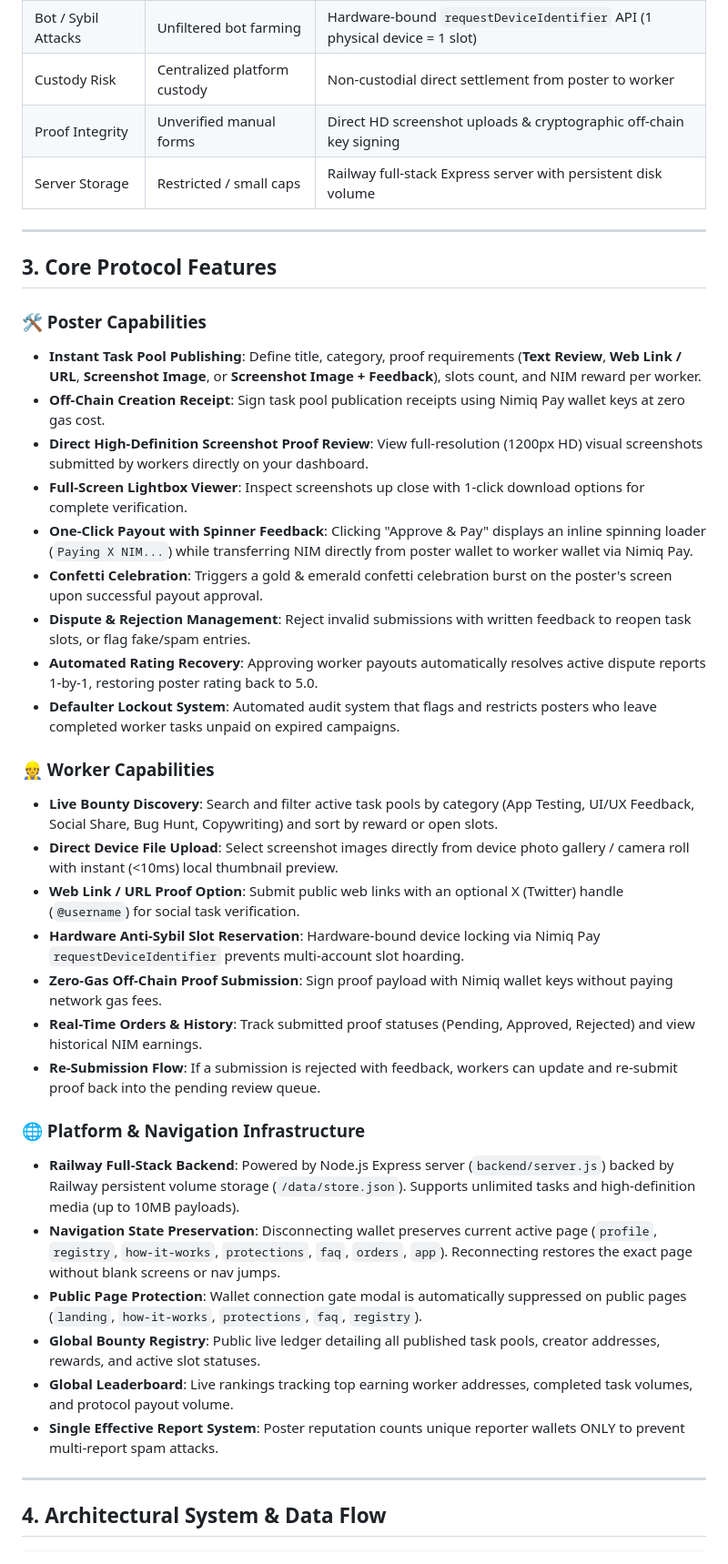
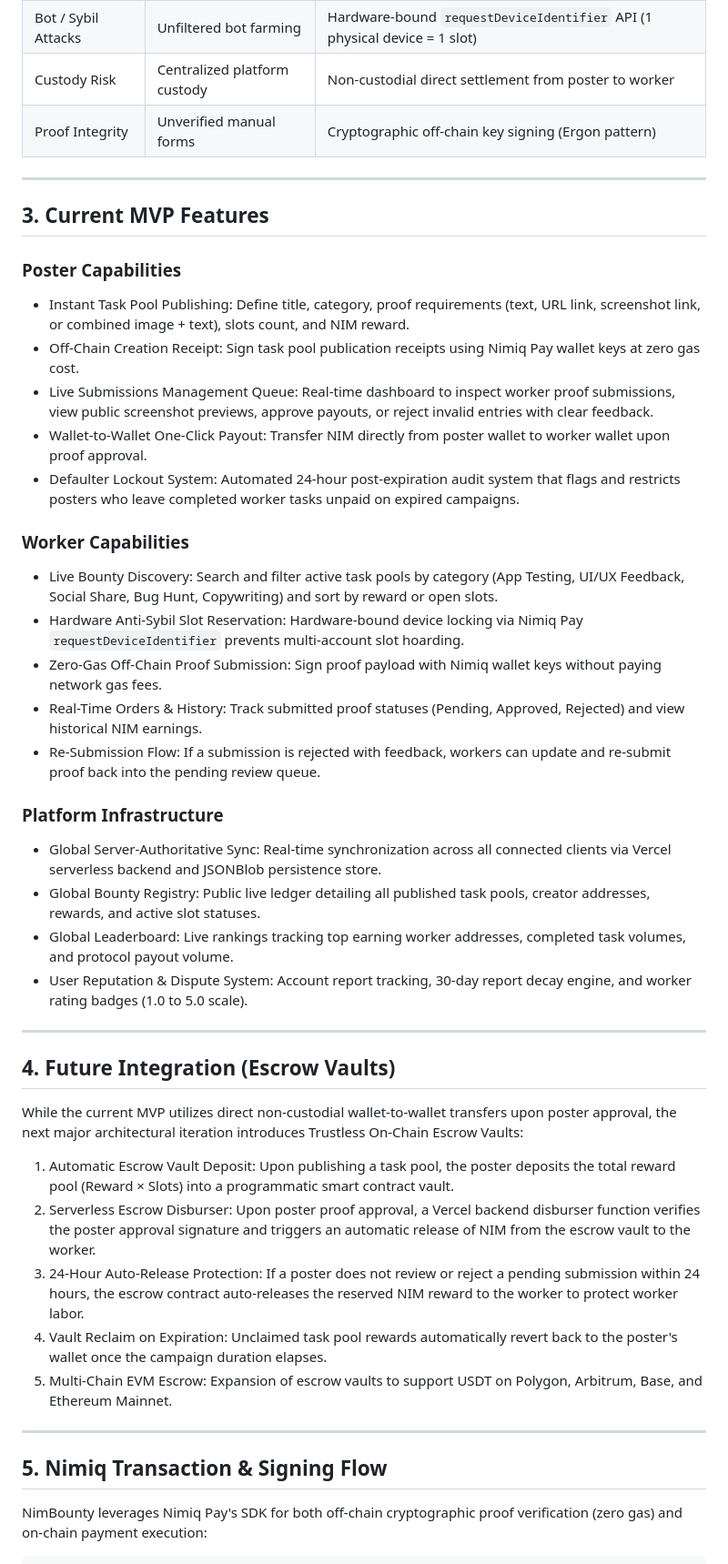
Before and after one commit to OpeyemiMoses/NimBounty, a Markdown page: README.md, the part around one of its changes. Shown at 91% size. Drawn GitHub-style.

Commit message:
revert(readme): revert README.md back to previous version as requested

````diff
--- a/README.md
+++ b/README.md
@@ -34,43 +33,48 @@ NimBounty solves these inefficiencies by combining off-chain cryptographic signa
 | Payout Threshold | $50.00 minimum balance | $0.00 minimum. Instant payout on proof approval |
 | Bot / Sybil Attacks | Unfiltered bot farming | Hardware-bound `requestDeviceIdentifier` API (1 physical device = 1 slot) |
 | Custody Risk | Centralized platform custody | Non-custodial direct settlement from poster to worker |
-| Proof Integrity | Unverified manual forms | Direct HD screenshot uploads & cryptographic off-chain key signing |
-| Server Storage | Restricted / small caps | Railway full-stack Express server with persistent disk volume |
+| Proof Integrity | Unverified manual forms | Cryptographic off-chain key signing (Ergon pattern) |
 
 ---
 
-## 3. Core Protocol Features
+## 3. Current MVP Features
 
-### 🛠️ Poster Capabilities
-- **Instant Task Pool Publishing**: Define title, category, proof requirements (**Text Review**, **Web Link / URL**, **Screenshot Image**, or **Screenshot Image + Feedback**), slots count, and NIM reward per worker.
-- **Off-Chain Creation Receipt**: Sign task pool publication receipts using Nimiq Pay wallet keys at zero gas cost.
-- **Direct High-Definition Screenshot Proof Review**: View full-resolution (1200px HD) visual screenshots submitted by workers directly on your dashboard.
-- **Full-Screen Lightbox Viewer**: Inspect screenshots up close with 1-click download options for complete verification.
-- **One-Click Payout with Spinner Feedback**: Clicking "Approve & Pay" displays an inline spinning loader (`Paying X NIM...`) while transferring NIM directly from poster wallet to worker wallet via Nimiq Pay.
-- **Confetti Celebration**: Triggers a gold & emerald confetti celebration burst on the poster's screen upon successful payout approval.
-- **Dispute & Rejection Management**: Reject invalid submissions with written feedback to reopen task slots, or flag fake/spam entries.
-- **Automated Rating Recovery**: Approving worker payouts automatically resolves active dispute reports 1-by-1, restoring poster rating back to 5.0.
-- **Defaulter Lockout System**: Automated audit system that flags and restricts posters who leave completed worker tasks unpaid on expired campaigns.
+### Poster Capabilities
+- Instant Task Pool Publishing: Define title, category, proof requirements (text, URL link, screenshot link, or combined image + text), slots count, and NIM reward.
+- Off-Chain Creation Receipt: Sign task pool publication receipts using Nimiq Pay wallet keys at zero gas cost.
+- Live Submissions Management Queue: Real-time dashboard to inspect worker proof submissions, view public screenshot previews, approve payouts, or reject invalid entries with clear feedback.
+- Wallet-to-Wallet One-Click Payout: Transfer NIM directly from poster wallet to worker wallet upon proof approval.
+- Defaulter Lockout System: Automated 24-hour post-expiration audit system that flags and restricts posters who leave completed worker tasks unpaid on expired campaigns.
 
-### 👷 Worker Capabilities
-- **Live Bounty Discovery**: Search and filter active task pools by category (App Testing, UI/UX Feedback, Social Share, Bug Hunt, Copywriting) and sort by reward or open slots.
-- **Direct Device File Upload**: Select screenshot images directly from device photo gallery / camera roll with instant (<10ms) local thumbnail preview.
-- **Web Link / URL Proof Option**: Submit public web links with an optional X (Twitter) handle (`@username`) for social task verification.
-- **Hardware Anti-Sybil Slot Reservation**: Hardware-bound device locking via Nimiq Pay `requestDeviceIdentifier` prevents multi-account slot hoarding.
-- **Zero-Gas Off-Chain Proof Submission**: Sign proof payload with Nimiq wallet keys without paying network gas fees.
-- **Real-Time Orders & History**: Track submitted proof statuses (Pending, Approved, Rejected) and view historical NIM earnings.
-- **Re-Submission Flow**: If a submission is rejected with feedback, workers can update and re-submit proof back into the pending review queue.
+### Worker Capabilities
+- Live Bounty Discovery: Search and filter active task pools by category (App Testing, UI/UX Feedback, Social Share, Bug Hunt, Copywriting) and sort by reward or open slots.
+- Hardware Anti-Sybil Slot Reservation: Hardware-bound device locking via Nimiq Pay `requestDeviceIdentifier` prevents multi-account slot hoarding.
+- Zero-Gas Off-Chain Proof Submission: Sign proof payload with Nimiq wallet keys without paying network gas fees.
+- Real-Time Orders & History: Track submitted proof statuses (Pending, Approved, Rejected) and view historical NIM earnings.
+- Re-Submission Flow: If a submission is rejected with feedback, workers can update and re-submit proof back into the pending review queue.
 
-### 🌐 Platform & Navigation Infrastructure
-- **Railway Full-Stack Backend**: Powered by Node.js Express server (`backend/server.js`) backed by Railway persistent volume storage (`/data/store.json`). Supports unlimited tasks and high-definition media (up to 10MB payloads).
-- **Navigation State Preservation**: Disconnecting wallet preserves current active page (`profile`, `registry`, `how-it-works`, `protections`, `faq`, `orders`, `app`). Reconnecting restores the exact page without blank screens or nav jumps.
-- **Public Page Protection**: Wallet connection gate modal is automatically suppressed on public pages (`landing`, `how-it-works`, `protections`, `faq`, `registry`).
-- **Global Bounty Registry**: Public live ledger detailing all published task pools, creator addresses, rewards, and active slot statuses.
-- **Global Leaderboard**: Live rankings tracking top earning worker addresses, completed task volumes, and protocol payout volume.
-- **Single Effective Report System**: Poster reputation counts unique reporter wallets ONLY to prevent multi-report spam attacks.
+### Platform Infrastructure
+- Global Server-Authoritative Sync: Real-time synchronization across all connected clients via Vercel serverless backend and JSONBlob persistence store.
+- Global Bounty Registry: Public live ledger detailing all published task pools, creator addresses, rewards, and active slot statuses.
+- Global Leaderboard: Live rankings tracking top earning worker addresses, completed task volumes, and protocol payout volume.
+- User Reputation & Dispute System: Account report tracking, 30-day report decay engine, and worker rating badges (1.0 to 5.0 scale).
 
 ---
 
-## 4. Architectural System & Data Flow
+## 4. Future Integration (Escrow Vaults)
+
+While the current MVP utilizes direct non-custodial wallet-to-wallet transfers upon poster approval, the next major architectural iteration introduces Trustless On-Chain Escrow Vaults:
+
+1. Automatic Escrow Vault Deposit: Upon publishing a task pool, the poster deposits the total reward pool (Reward × Slots) into a programmatic smart contract vault.
+2. Serverless Escrow Disburser: Upon poster proof approval, a Vercel backend disburser function verifies the poster approval signature and triggers an automatic release of NIM from the escrow vault to the worker.
+3. 24-Hour Auto-Release Protection: If a poster does not review or reject a pending submission within 24 hours, the escrow contract auto-releases the reserved NIM reward to the worker to protect worker labor.
+4. Vault Reclaim on Expiration: Unclaimed task pool rewards automatically revert back to the poster's wallet once the campaign duration elapses.
+5. Multi-Chain EVM Escrow: Expansion of escrow vaults to support USDT on Polygon, Arbitrum, Base, and Ethereum Mainnet.
+
+---
+
+## 5. Nimiq Transaction & Signing Flow
+
+NimBounty leverages Nimiq Pay's SDK for both off-chain cryptographic proof verification (zero gas) and on-chain payment execution:
 
 ```
````
Also changed, not shown: other parts of README.md (+102 -61 lines).
